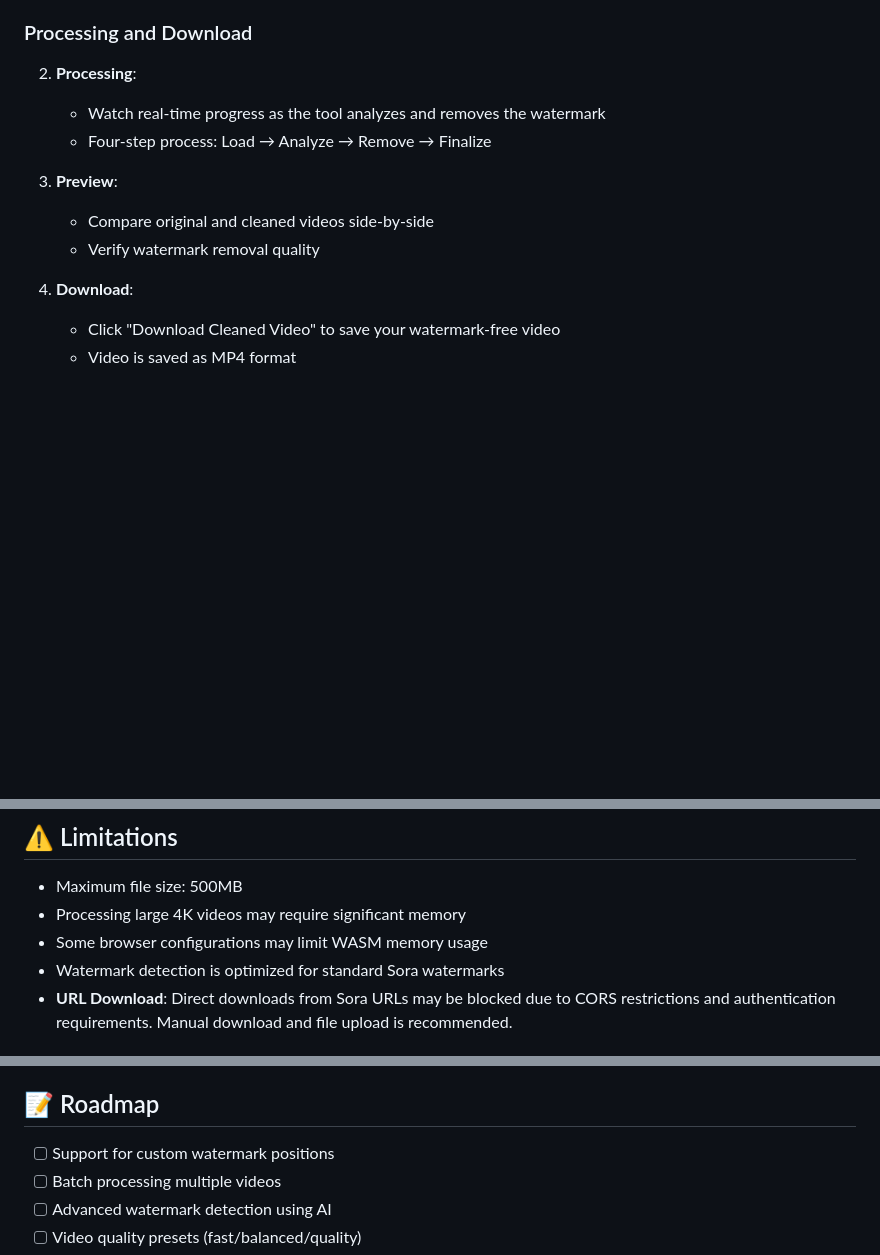
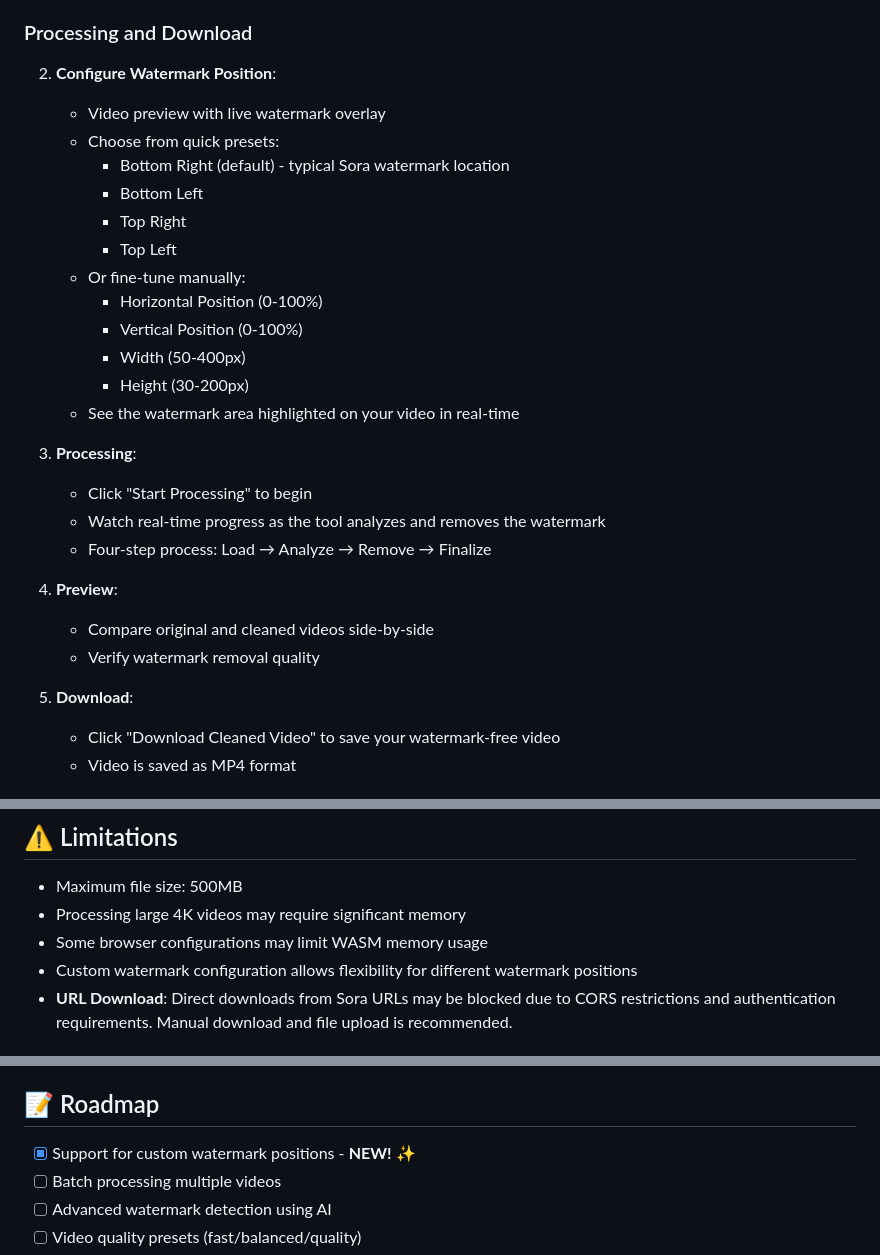
Before and after one commit to meet1785/sorawatermark-, a Markdown page: README.md, 3 parts joined by grey strips. GitHub-like rendering; blank space fills up the shorter version.

```diff
--- a/README.md
+++ b/README.md
@@ -69,15 +70,30 @@ npx http-server -p 8000
 
 ### Processing and Download
 
-2. **Processing**:
+2. **Configure Watermark Position**:
+   - Video preview with live watermark overlay
+   - Choose from quick presets:
+     - Bottom Right (default) - typical Sora watermark location
+     - Bottom Left
+     - Top Right
+     - Top Left
+   - Or fine-tune manually:
+     - Horizontal Position (0-100%)
+     - Vertical Position (0-100%)
+     - Width (50-400px)
+     - Height (30-200px)
+   - See the watermark area highlighted on your video in real-time
+
+3. **Processing**:
+   - Click "Start Processing" to begin
    - Watch real-time progress as the tool analyzes and removes the watermark
    - Four-step process: Load → Analyze → Remove → Finalize
 
-3. **Preview**:
+4. **Preview**:
    - Compare original and cleaned videos side-by-side
    - Verify watermark removal quality
 
-4. **Download**:
+5. **Download**:
    - Click "Download Cleaned Video" to save your watermark-free video
    - Video is saved as MP4 format
 
@@ -173,7 +213,7 @@ Modify `styles.css` to customize colors and theme:
 - Maximum file size: 500MB
 - Processing large 4K videos may require significant memory
 - Some browser configurations may limit WASM memory usage
-- Watermark detection is optimized for standard Sora watermarks
+- Custom watermark configuration allows flexibility for different watermark positions
 - **URL Download**: Direct downloads from Sora URLs may be blocked due to CORS restrictions and authentication requirements. Manual download and file upload is recommended.
 
 ## 🤝 Contributing
@@ -188,7 +228,7 @@ Contributions are welcome! Here's how you can help:
 
 ## 📝 Roadmap
 
-- [ ] Support for custom watermark positions
+- [x] Support for custom watermark positions - **NEW!** ✨
 - [ ] Batch processing multiple videos
 - [ ] Advanced watermark detection using AI
 - [ ] Video quality presets (fast/balanced/quality)
```
Also changed, not shown: other parts of README.md (+42 -17 lines).
